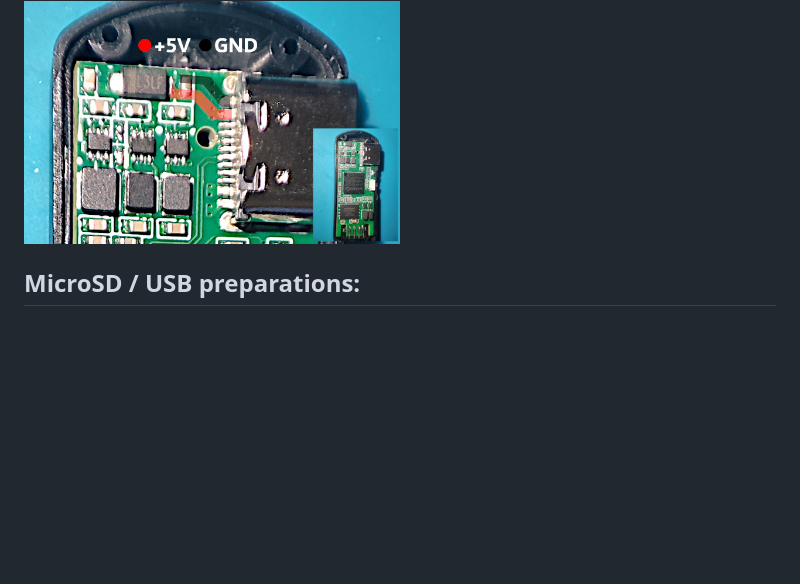
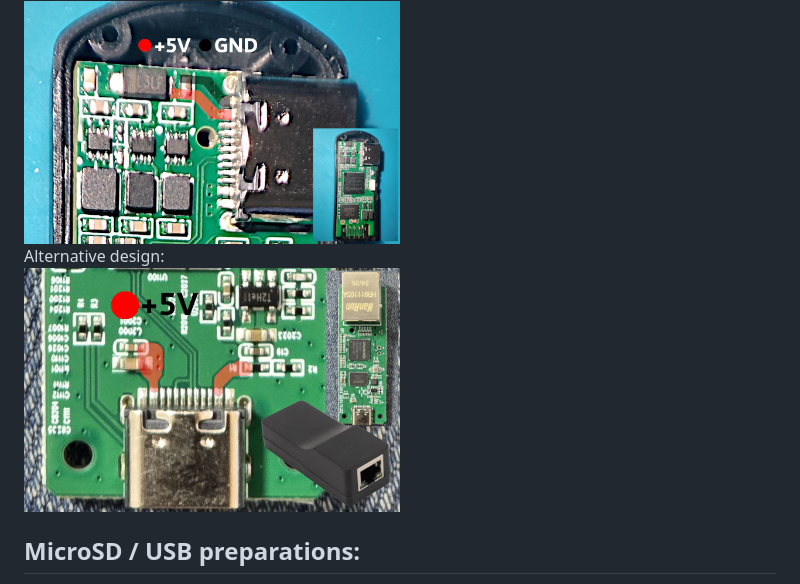
Before and after one commit to GorGylka/Server2PS2, a Markdown page: README.md, the part around the change. Rendered like a GitHub page; blank space fills up the shorter version.

```diff
--- a/README.md
+++ b/README.md
@@ -30,6 +30,8 @@ WORK IN PROGRESS
 <img src="https://github.com/GorGylka/Server2PS2/blob/main/readme_stuff/pico_mini_otg.jpg" width=50% height=50%>
 For P4 Dongle:
 <img src="https://github.com/GorGylka/Server2PS2/blob/main/readme_stuff/p4.jpg" width=50% height=50%>
+Alternative design:
+<img src="https://github.com/GorGylka/Server2PS2/blob/main/readme_stuff/p4v1.jpg" width=50% height=50%>
 
 
 <h2 align="left">MicroSD / USB preparations:</h2>
```
